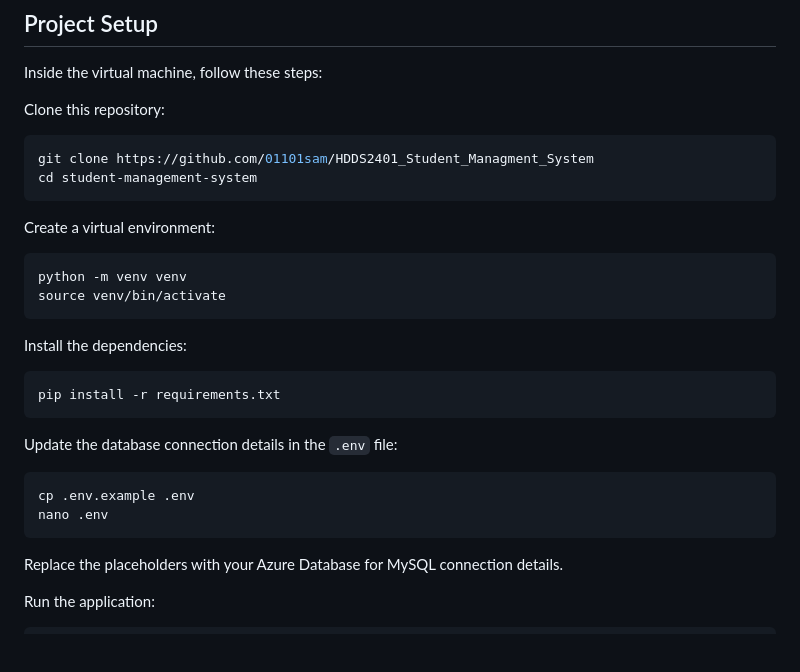
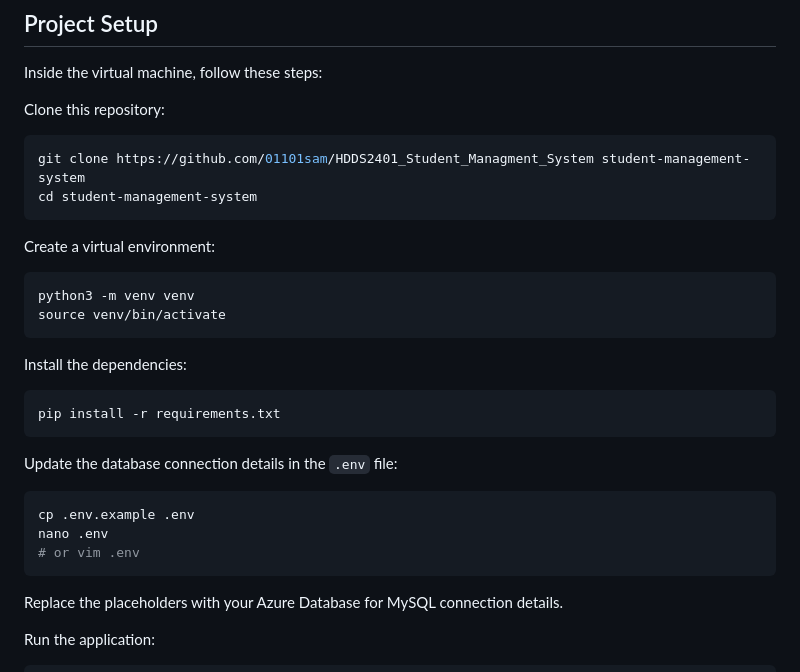
Before and after one commit to 01101sam/HDDS2401_Student_Managment_System, a Markdown page: README.md, the part around the change printed below. Drawn GitHub-style; blank space fills up the shorter version.

````diff
--- a/README.md
+++ b/README.md
@@ -127,14 +127,14 @@ Inside the virtual machine, follow these steps:
 Clone this repository:
 
 ```bash
-git clone https://github.com/01101sam/HDDS2401_Student_Managment_System
+git clone https://github.com/01101sam/HDDS2401_Student_Managment_System student-management-system
 cd student-management-system
 ```
 
 Create a virtual environment:
 
 ```bash
-python -m venv venv
+python3 -m venv venv
 source venv/bin/activate
 ```
 
@@ -149,6 +149,7 @@ Update the database connection details in the `.env` file:
 ```bash
 cp .env.example .env
 nano .env
+# or vim .env
 ```
 
 Replace the placeholders with your Azure Database for MySQL connection details.
````
Also changed, not shown: other parts of README.md (+1 -1 lines).
